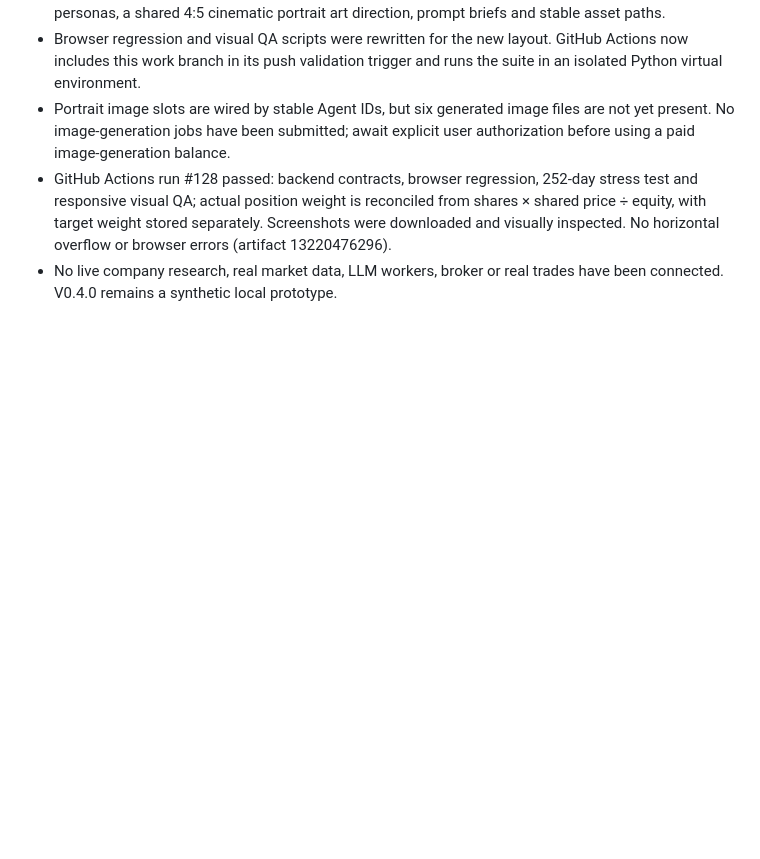
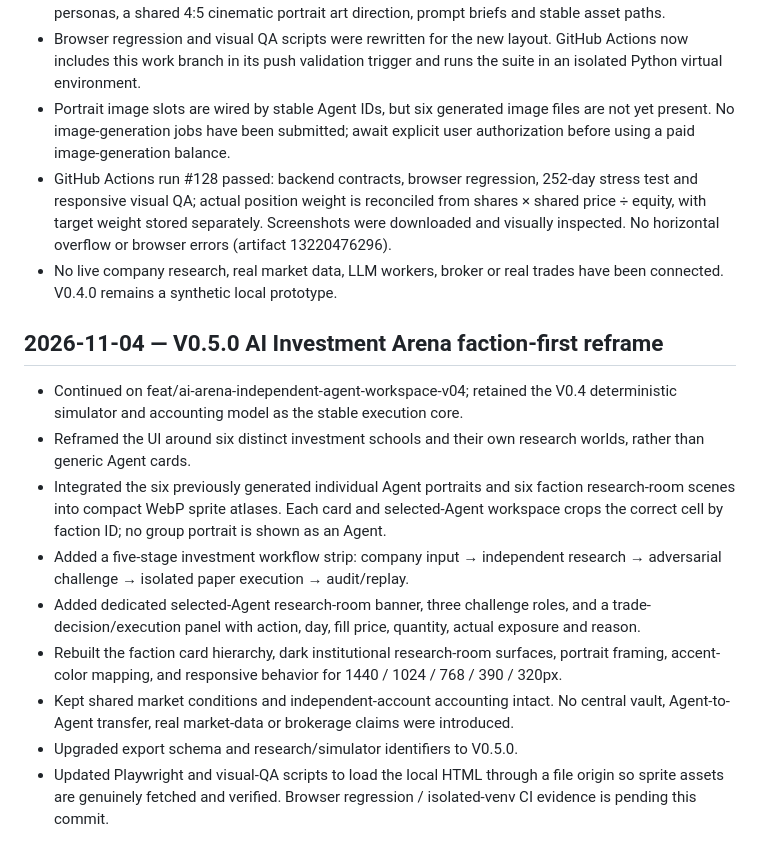
Before and after one commit to jinngimk-lang/wendnag, a Markdown page: 11-ai-arena/experience-v3/CHECKPOINT.md, the part around the change. GitHub-like rendering; blank space fills up the shorter version.

Commit message:
docs(ai-arena): document V0.5 faction-first product

```diff
--- a/11-ai-arena/experience-v3/CHECKPOINT.md
+++ b/11-ai-arena/experience-v3/CHECKPOINT.md
@@ -108,3 +108,16 @@ Read `11-ai-arena/PROJECT.md`, `STATUS.md`, `experience-v3/CHECKPOINT.md`, `expe
 - Portrait image slots are wired by stable Agent IDs, but six generated image files are not yet present. No image-generation jobs have been submitted; await explicit user authorization before using a paid image-generation balance.
 - GitHub Actions run #128 passed: backend contracts, browser regression, 252-day stress test and responsive visual QA; actual position weight is reconciled from shares × shared price ÷ equity, with target weight stored separately. Screenshots were downloaded and visually inspected. No horizontal overflow or browser errors (artifact 13220476296).
 - No live company research, real market data, LLM workers, broker or real trades have been connected. V0.4.0 remains a synthetic local prototype.
+
+
+## 2026-11-04 — V0.5.0 AI Investment Arena faction-first reframe
+
+- Continued on feat/ai-arena-independent-agent-workspace-v04; retained the V0.4 deterministic simulator and accounting model as the stable execution core.
+- Reframed the UI around six distinct investment schools and their own research worlds, rather than generic Agent cards.
+- Integrated the six previously generated individual Agent portraits and six faction research-room scenes into compact WebP sprite atlases. Each card and selected-Agent workspace crops the correct cell by faction ID; no group portrait is shown as an Agent.
+- Added a five-stage investment workflow strip: company input → independent research → adversarial challenge → isolated paper execution → audit/replay.
+- Added dedicated selected-Agent research-room banner, three challenge roles, and a trade-decision/execution panel with action, day, fill price, quantity, actual exposure and reason.
+- Rebuilt the faction card hierarchy, dark institutional research-room surfaces, portrait framing, accent-color mapping, and responsive behavior for 1440 / 1024 / 768 / 390 / 320px.
+- Kept shared market conditions and independent-account accounting intact. No central vault, Agent-to-Agent transfer, real market-data or brokerage claims were introduced.
+- Upgraded export schema and research/simulator identifiers to V0.5.0.
+- Updated Playwright and visual-QA scripts to load the local HTML through a file origin so sprite assets are genuinely fetched and verified. Browser regression / isolated-venv CI evidence is pending this commit.
```
Also changed, not shown: 11-ai-arena/experience-v3/README.md (+29 -34 lines).
